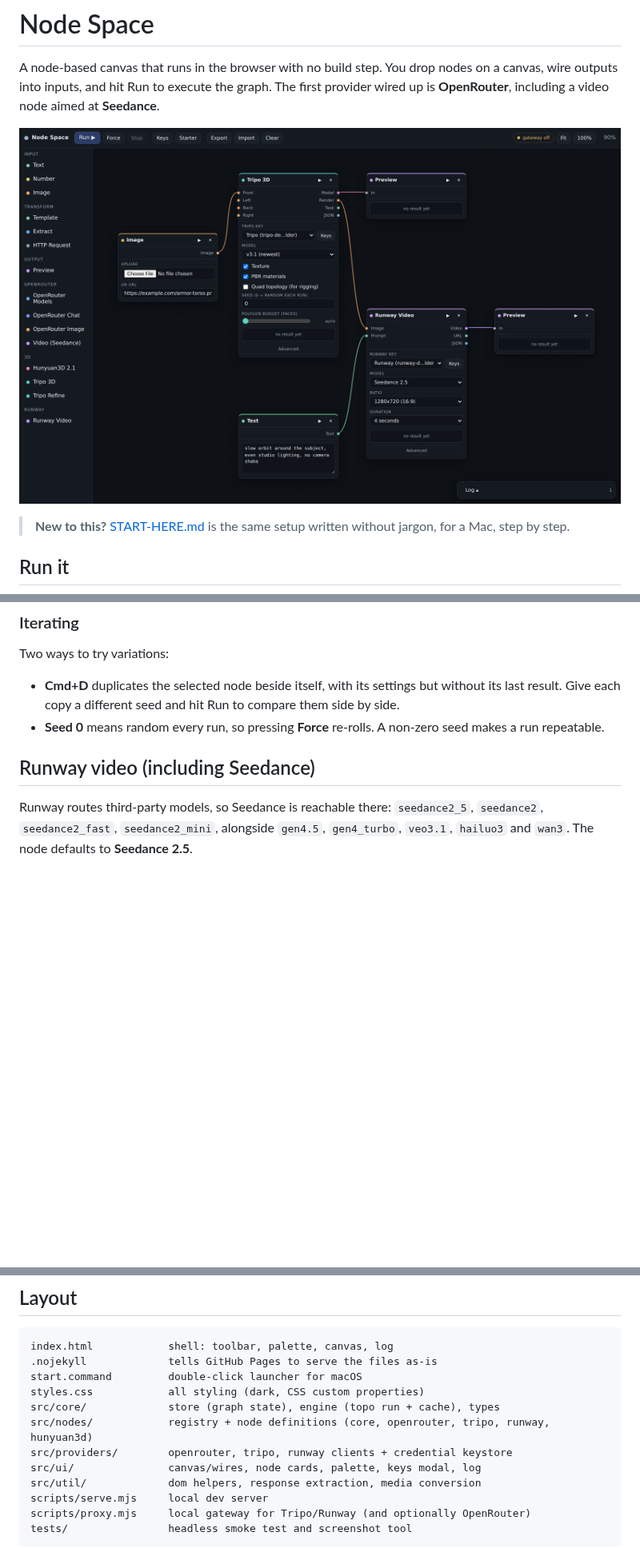
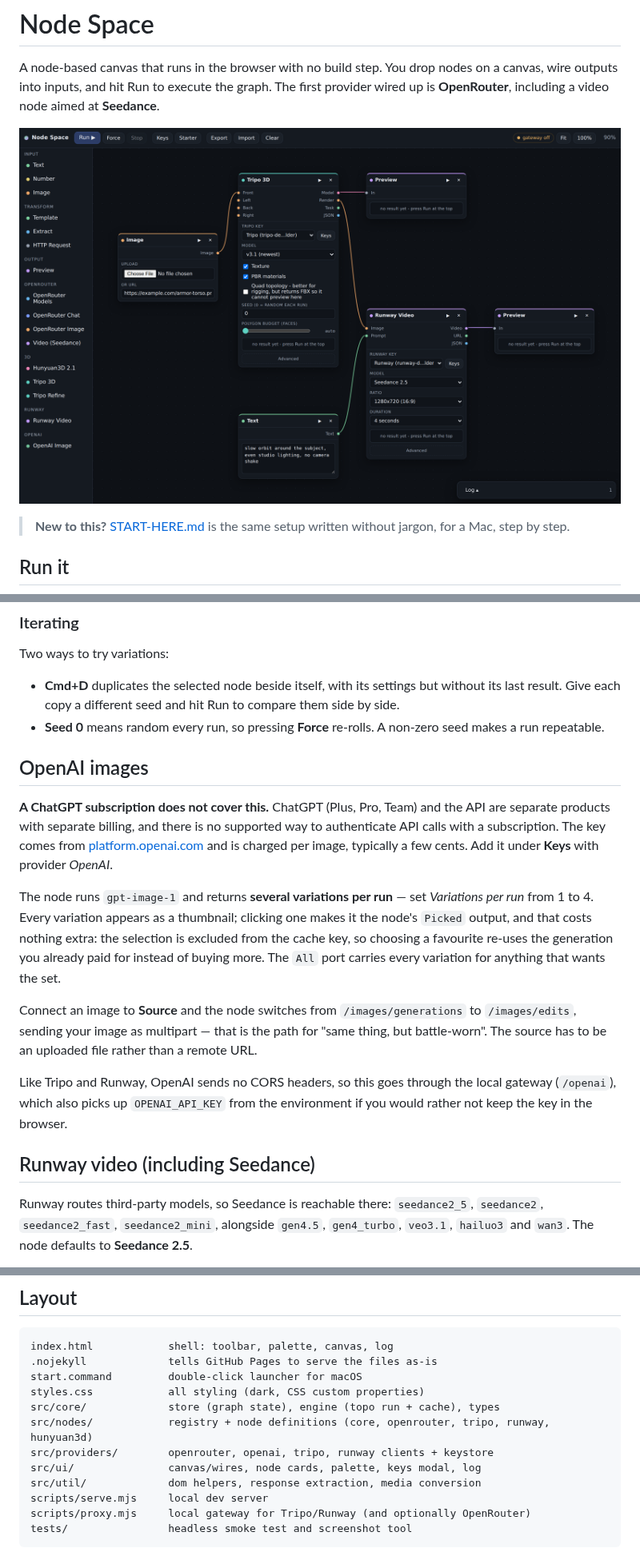
Before and after one commit to jcbrumbaugh/openrouter, a Markdown page: README.md, 3 parts joined by grey strips. Shown at 80% size. Rendered like a GitHub page; pictures changed too: docs/screenshot.png; blank space fills up the shorter version.

```diff
--- a/README.md
+++ b/README.md
@@ -281,6 +281,30 @@ Two ways to try variations:
 - **Seed 0** means random every run, so pressing **Force** re-rolls. A non-zero
   seed makes a run repeatable.
 
+## OpenAI images
+
+**A ChatGPT subscription does not cover this.** ChatGPT (Plus, Pro, Team) and the
+API are separate products with separate billing, and there is no supported way
+to authenticate API calls with a subscription. The key comes from
+[platform.openai.com](https://platform.openai.com/api-keys) and is charged per
+image, typically a few cents. Add it under **Keys** with provider *OpenAI*.
+
+The node runs `gpt-image-1` and returns **several variations per run** — set
+*Variations per run* from 1 to 4. Every variation appears as a thumbnail;
+clicking one makes it the node's `Picked` output, and that costs nothing extra:
+the selection is excluded from the cache key, so choosing a favourite re-uses
+the generation you already paid for instead of buying more. The `All` port
+carries every variation for anything that wants the set.
+
+Connect an image to **Source** and the node switches from `/images/generations`
+to `/images/edits`, sending your image as multipart — that is the path for
+"same thing, but battle-worn". The source has to be an uploaded file rather than
+a remote URL.
+
+Like Tripo and Runway, OpenAI sends no CORS headers, so this goes through the
+local gateway (`/openai`), which also picks up `OPENAI_API_KEY` from the
+environment if you would rather not keep the key in the browser.
+
 ## Runway video (including Seedance)
 
 Runway routes third-party models, so Seedance is reachable there:
@@ -433,7 +457,7 @@ start.command         double-click launcher for macOS
 styles.css            all styling (dark, CSS custom properties)
 src/core/             store (graph state), engine (topo run + cache), types
 src/nodes/            registry + node definitions (core, openrouter, tripo, runway, hunyuan3d)
-src/providers/        openrouter, tripo, runway clients + credential keystore
+src/providers/        openrouter, openai, tripo, runway clients + keystore
 src/ui/               canvas/wires, node cards, palette, keys modal, log
 src/util/             dom helpers, response extraction, media conversion
 scripts/serve.mjs     local dev server
```
Also changed, not shown: START-HERE.md (+6 -0 lines), 11 other files.
